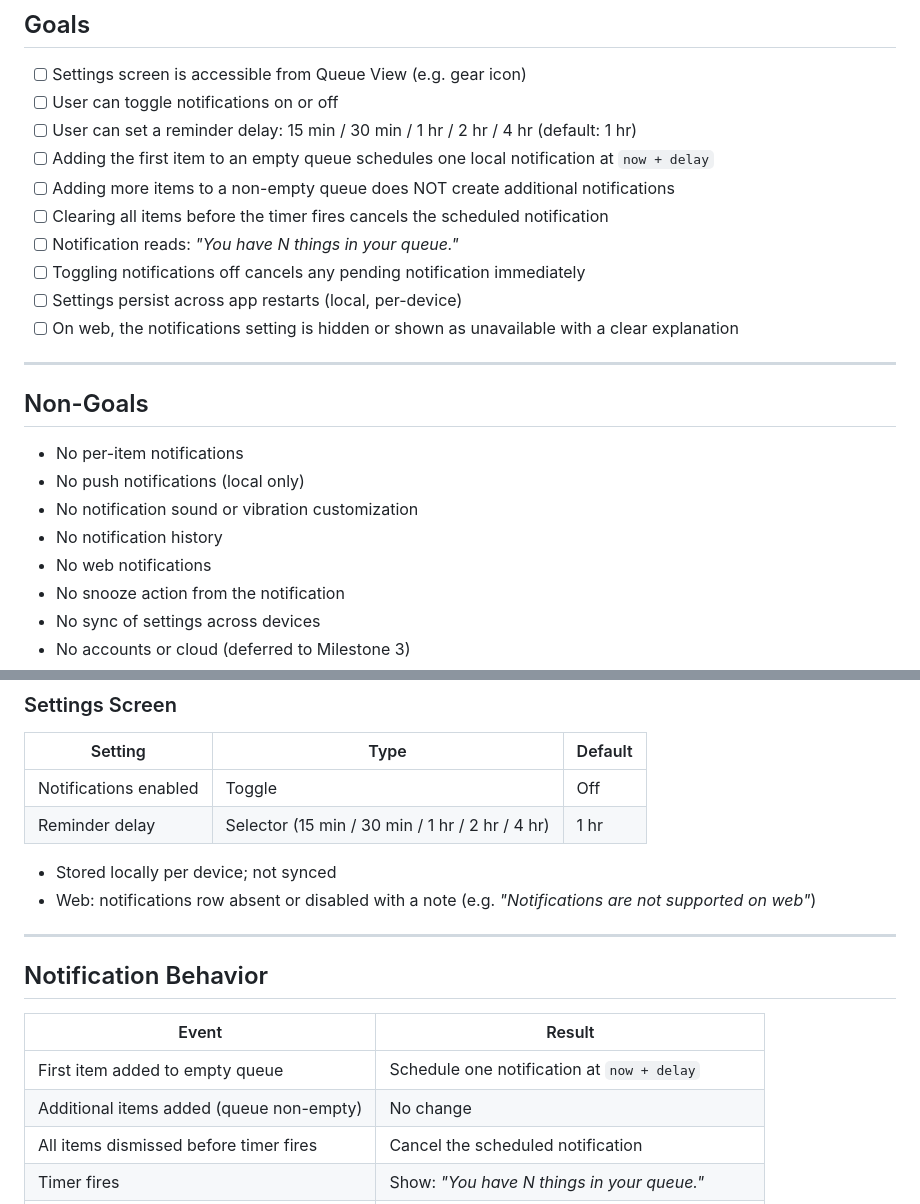
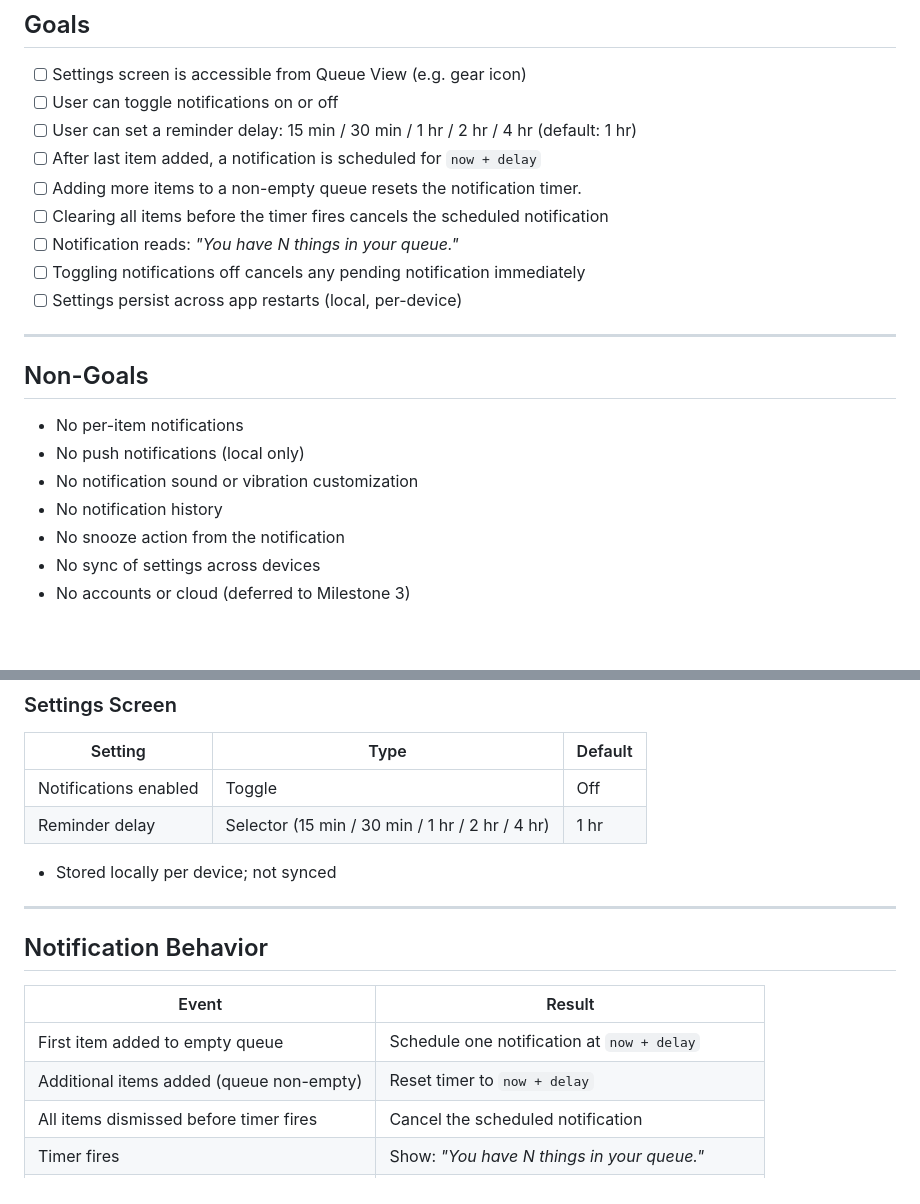
Before and after one commit to shlomo-maghen/mind-q, a Markdown page: specs/milestone-2-notifications.md, 2 parts joined by grey strips. GitHub-like rendering; blank space fills up the shorter version.

Commit message:
Modify milestone 2

```diff
--- a/specs/milestone-2-notifications.md
+++ b/specs/milestone-2-notifications.md
@@ -17,13 +17,12 @@ Add a settings screen where users can toggle notifications on or off. When enabl
 - [ ] Settings screen is accessible from Queue View (e.g. gear icon)
 - [ ] User can toggle notifications on or off
 - [ ] User can set a reminder delay: 15 min / 30 min / 1 hr / 2 hr / 4 hr (default: 1 hr)
-- [ ] Adding the first item to an empty queue schedules one local notification at `now + delay`
-- [ ] Adding more items to a non-empty queue does NOT create additional notifications
+- [ ] After last item added, a notification is scheduled for `now + delay`
+- [ ] Adding more items to a non-empty queue resets the notification timer.
 - [ ] Clearing all items before the timer fires cancels the scheduled notification
 - [ ] Notification reads: *"You have N things in your queue."*
 - [ ] Toggling notifications off cancels any pending notification immediately
 - [ ] Settings persist across app restarts (local, per-device)
-- [ ] On web, the notifications setting is hidden or shown as unavailable with a clear explanation
 
 ---
 
@@ -33,7 +32,6 @@ Add a settings screen where users can toggle notifications on or off. When enabl
 - No push notifications (local only)
 - No notification sound or vibration customization
 - No notification history
-- No web notifications
 - No snooze action from the notification
 - No sync of settings across devices
 - No accounts or cloud (deferred to Milestone 3)
@@ -50,7 +48,6 @@ Add a settings screen where users can toggle notifications on or off. When enabl
 | Reminder delay | Selector (15 min / 30 min / 1 hr / 2 hr / 4 hr) | 1 hr |
 
 - Stored locally per device; not synced
-- Web: notifications row absent or disabled with a note (e.g. *"Notifications are not supported on web"*)
 
 ---
 
@@ -59,7 +56,7 @@ Add a settings screen where users can toggle notifications on or off. When enabl
 | Event | Result |
 |---|---|
 | First item added to empty queue | Schedule one notification at `now + delay` |
-| Additional items added (queue non-empty) | No change |
+| Additional items added (queue non-empty) | Reset timer to `now + delay` |
 | All items dismissed before timer fires | Cancel the scheduled notification |
 | Timer fires | Show: *"You have N things in your queue."* |
 | Notifications toggled off | Cancel any pending notification immediately |
```
